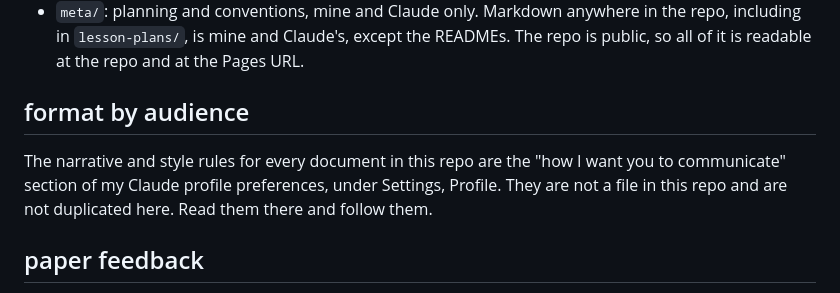
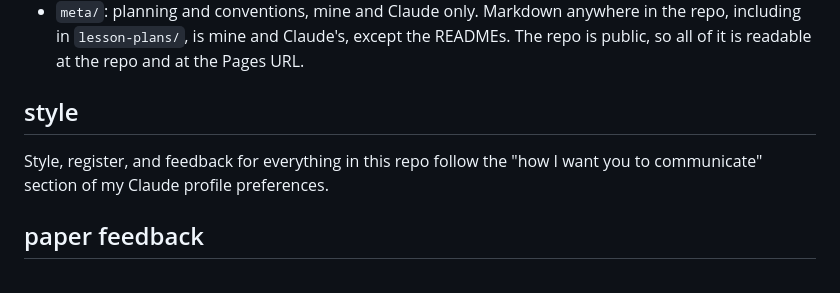
Before and after one commit to csuebmusic/mus601, a Markdown page: meta/conventions.md, the part around the change. Drawn GitHub-style.

Commit message:
Reduce the style section of conventions.md to a pointer
meta/conventions.md: "format by audience" becomes "style", one sentence
pointing to the communication section of the profile preferences.

Co-Authored-By: Claude Opus 5.5 <noreply@anthropic.com>
Claude-Session: https://claude.ai/code/session_013i7dKxL6ftsjMVfekJSXF5

```diff
--- a/meta/conventions.md
+++ b/meta/conventions.md
@@ -19,9 +19,9 @@ Each body of material has one canonical home. Edit it there; everything else poi
 - `tools/`: interactive analytical tools and handouts. `tools/modal-species.html` gives the four categories of mode with the species of fourth and fifth and the authentic and plagal ambitus. `tools/gamut-layers.html` lays the hexachordal, tetrachordal, and modal divisions over one pitch field (gamut) as eleventh-century scalar and modal theory. `tools/affinities.html` gives the affinities, the cofinals, and transposition. `tools/systems.html` gives the three-hexachord gamut system, `tools/twelve-modes.html` the twelve modes under both numberings. The five are numbered 1 to 5 in their titles and carry a rail listing all five. `tools/tuning.html` gives seven keyboard tunings from 1482 to 1691 on one circle of fifths, with interval and triad sizes and playback; it is unnumbered and carries no rail. `tools/ritornello.html` gives the concerto ritornello after Dreyfus and Burnett: the segments, the markedness matrix, Dreyfus's ritornello formations on a measure strip and on the hexachord, with R for a complete statement and r for an incomplete one, and the two readings of Brandenburg 2; it is unnumbered and carries no rail.
 - `meta/`: planning and conventions, mine and Claude only. Markdown anywhere in the repo, including in `lesson-plans/`, is mine and Claude's, except the READMEs. The repo is public, so all of it is readable at the repo and at the Pages URL.
 
-## format by audience
+## style
 
-The narrative and style rules for every document in this repo are the "how I want you to communicate" section of my Claude profile preferences, under Settings, Profile. They are not a file in this repo and are not duplicated here. Read them there and follow them.
+Style, register, and feedback for everything in this repo follow the "how I want you to communicate" section of my Claude profile preferences.
 
 ## paper feedback
 
```
